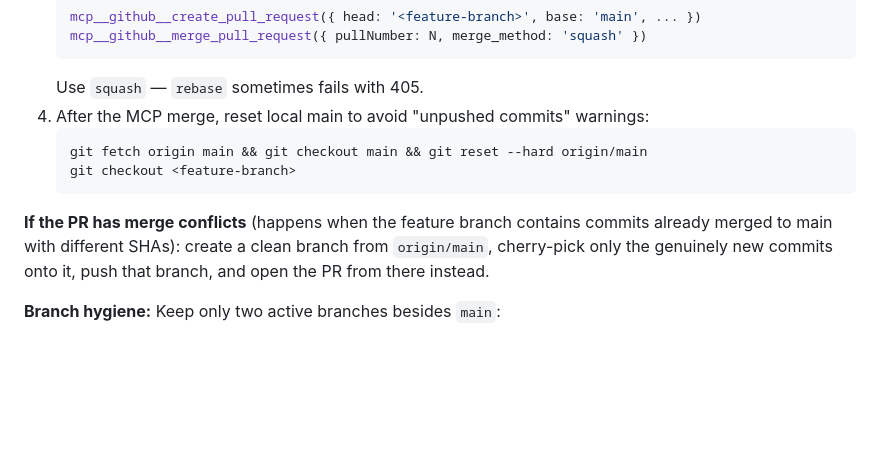
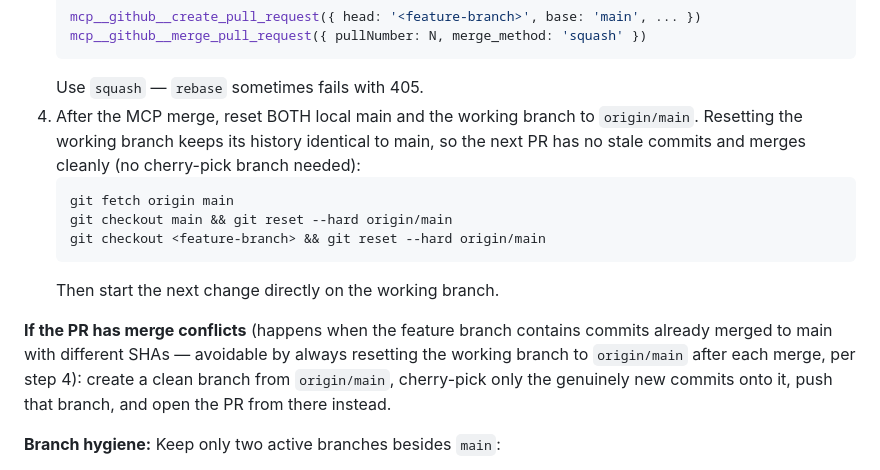
Before and after one commit to News664/Petr-Rogue, a Markdown page: CLAUDE.md, the part around the change. Rendered like a GitHub page; blank space fills up the shorter version.

Commit message:
Document working-branch reset workflow in CLAUDE.md (#7)
After each MCP merge, reset the working branch to origin/main (not just local
main) so subsequent PRs share main's history and merge cleanly.

https://claude.ai/code/session_01LJKZFwQFkEriD7rfApoCh2

Co-authored-by: Claude <noreply@anthropic.com>

````diff
--- a/CLAUDE.md
+++ b/CLAUDE.md
@@ -31,16 +31,22 @@ Feature branch pushes work fine via direct git push.
    mcp__github__merge_pull_request({ pullNumber: N, merge_method: 'squash' })
    ```
    Use `squash` — `rebase` sometimes fails with 405.
-4. After the MCP merge, reset local main to avoid "unpushed commits" warnings:
+4. After the MCP merge, reset BOTH local main and the working branch to
+   `origin/main`. Resetting the working branch keeps its history identical to
+   main, so the next PR has no stale commits and merges cleanly (no cherry-pick
+   branch needed):
    ```
-   git fetch origin main && git checkout main && git reset --hard origin/main
-   git checkout <feature-branch>
+   git fetch origin main
+   git checkout main && git reset --hard origin/main
+   git checkout <feature-branch> && git reset --hard origin/main
    ```
+   Then start the next change directly on the working branch.
 
 **If the PR has merge conflicts** (happens when the feature branch contains commits
-already merged to main with different SHAs): create a clean branch from `origin/main`,
-cherry-pick only the genuinely new commits onto it, push that branch, and open the PR
-from there instead.
+already merged to main with different SHAs — avoidable by always resetting the
+working branch to `origin/main` after each merge, per step 4): create a clean
+branch from `origin/main`, cherry-pick only the genuinely new commits onto it,
+push that branch, and open the PR from there instead.
 
 **Branch hygiene:** Keep only two active branches besides `main`:
 - `claude/design-deckbuilding-game-structure-Scwr5` — preserved design archive
````
